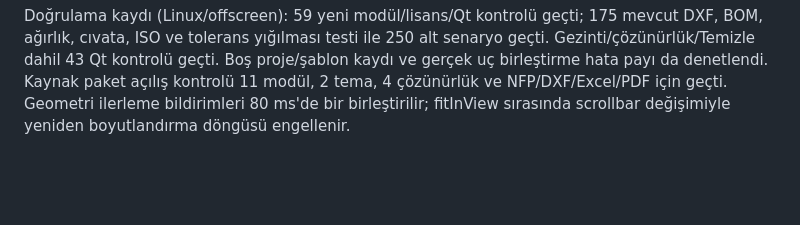
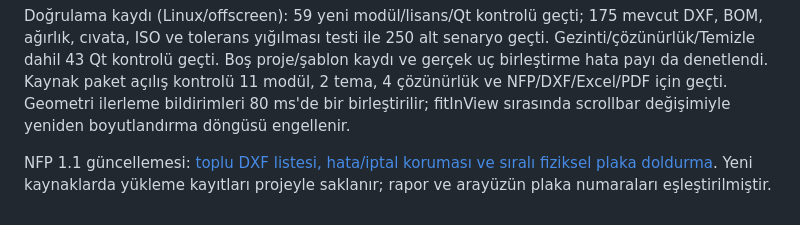
Before and after one commit to gkkizil/gokworks, a Markdown page: docs/nesting.md, the part around the change. Rendered like a GitHub page; blank space fills up the shorter version.

```diff
--- a/docs/nesting.md
+++ b/docs/nesting.md
@@ -69,3 +69,7 @@ Boş proje/şablon kaydı ve gerçek uç birleştirme hata payı da denetlendi.
 kontrolü 11 modül, 2 tema, 4 çözünürlük ve NFP/DXF/Excel/PDF için geçti.
 Geometri ilerleme bildirimleri 80 ms'de bir birleştirilir; fitInView sırasında
 scrollbar değişimiyle yeniden boyutlandırma döngüsü engellenir.
+
+NFP 1.1 güncellemesi: [toplu DXF listesi, hata/iptal koruması ve sıralı fiziksel
+plaka doldurma](nesting-bulk/README.md). Yeni kaynaklarda yükleme kayıtları
+projeyle saklanır; rapor ve arayüzün plaka numaraları eşleştirilmiştir.
```
Also changed, not shown: README.md (+1 -0 lines), docs/nesting-bulk/README.md (added, +47 -0 lines), nesting/README.md (+6 -1 lines), docs/nesting-bulk/bulk-import-dark.png (added), docs/nesting-bulk/three-plates-dark.png (added), 13 other files.
